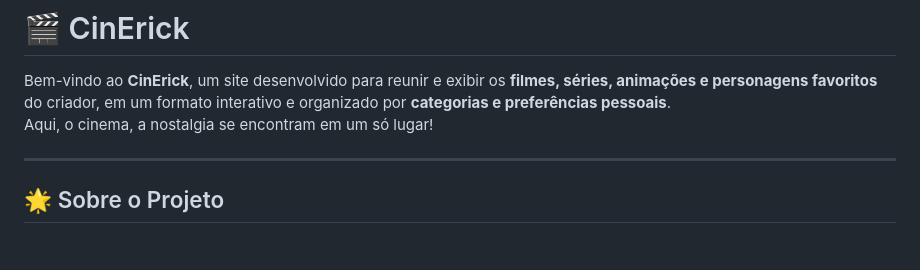
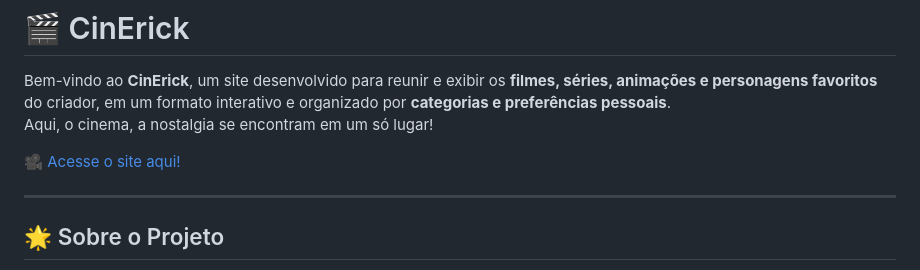
Before and after one commit to ErickLarssen/cinerick, a Markdown page: README_CineRick.md, the part around the change. Drawn GitHub-style; blank space fills up the shorter version.

```diff
--- a/README_CineRick.md
+++ b/README_CineRick.md
@@ -2,6 +2,8 @@
 
 Bem-vindo ao **CinErick**, um site desenvolvido para reunir e exibir os **filmes, séries, animações e personagens favoritos** do criador, em um formato interativo e organizado por **categorias e preferências pessoais**.
 Aqui, o cinema, a nostalgia se encontram em um só lugar!
+
+🎥 [Acesse o site aqui!](https://cinerick.online)
 
 ---
 
```
